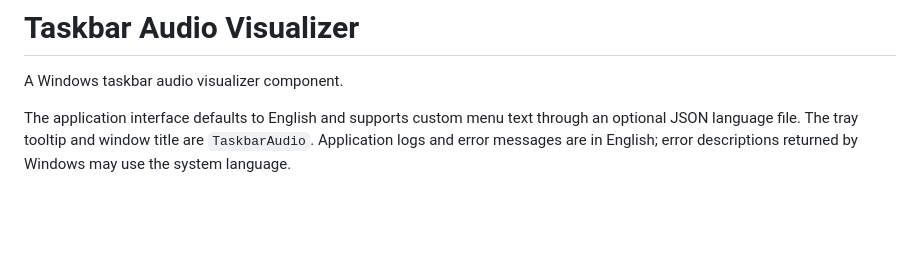
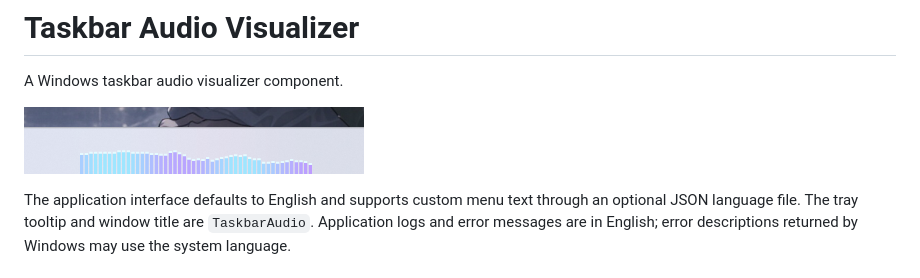
Before and after one commit to NGTsjc/TaskbarAudio, a Markdown page: README.md, the part around the change. GitHub-like rendering; pictures changed too: asset/screenshot.png (added); blank space fills up the shorter version.

Commit message:
补充应用截图进readme

```diff
--- a/README.md
+++ b/README.md
@@ -1,6 +1,8 @@
 # Taskbar Audio Visualizer
 
 A Windows taskbar audio visualizer component.
+
+![TaskbarAudio displaying an audio spectrum in the Windows taskbar](asset/screenshot.png)
 
 The application interface defaults to English and supports custom menu text
 through an optional JSON language file. The tray tooltip and window title are
```
